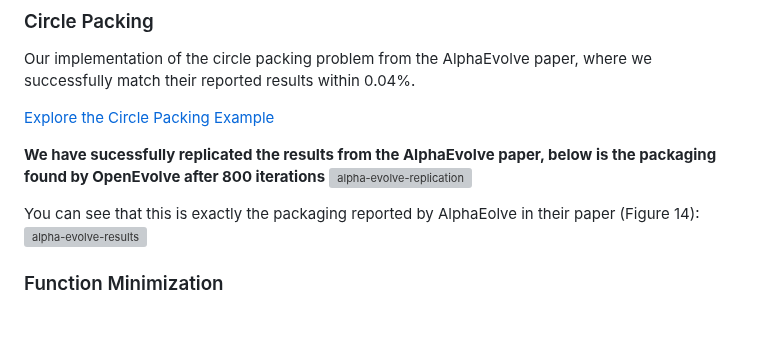
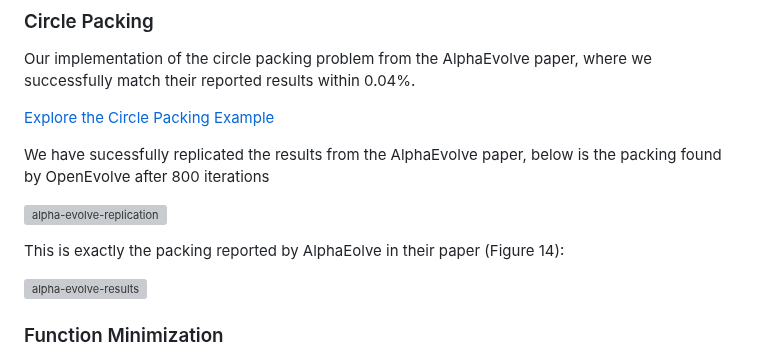
Before and after one commit to codelion/openevolve, a Markdown page: README.md, the part around the change. Rendered like a GitHub page; blank space fills up the shorter version; grey boxes are pictures that could not be loaded.

```diff
--- a/README.md
+++ b/README.md
@@ -163,10 +163,12 @@ Our implementation of the circle packing problem from the AlphaEvolve paper, whe
 
 [Explore the Circle Packing Example](examples/circle_packing/)
 
-**We have sucessfully replicated the results from the AlphaEvolve paper, below is the packaging found by OpenEvolve after 800 iterations**
+We have sucessfully replicated the results from the AlphaEvolve paper, below is the packing found by OpenEvolve after 800 iterations
+
 ![alpha-evolve-replication](https://github.com/user-attachments/assets/1dc9dc95-7519-4742-bce4-ad3a8402635d)
 
-You can see that this is exactly the packaging reported by AlphaEolve in their paper (Figure 14):
+This is exactly the packing reported by AlphaEolve in their paper (Figure 14):
+
 ![alpha-evolve-results](https://github.com/user-attachments/assets/bcf8d108-a7d1-41e6-bc46-614e354debcd)
 
 ### Function Minimization
```
